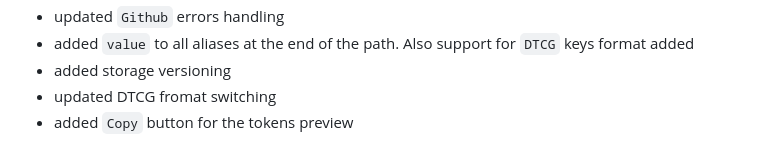
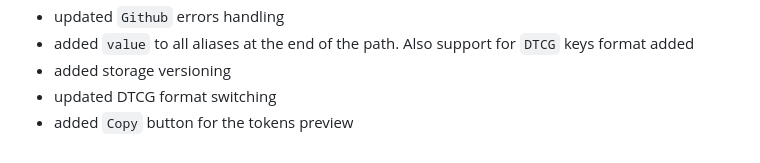
Before and after one commit to tokens-bruecke/figma-plugin, a Markdown page: README.md, the part around the change. GitHub-like rendering.

```diff
--- a/README.md
+++ b/README.md
@@ -503,5 +503,5 @@ If you have any questions or suggestions, feel free to [create an issue](https:/
 - updated `Github` errors handling
 - added `value` to all aliases at the end of the path. Also support for `DTCG` keys format added
 - added storage versioning
-- updated DTCG fromat switching
+- updated DTCG format switching
 - added `Copy` button for the tokens preview
```
